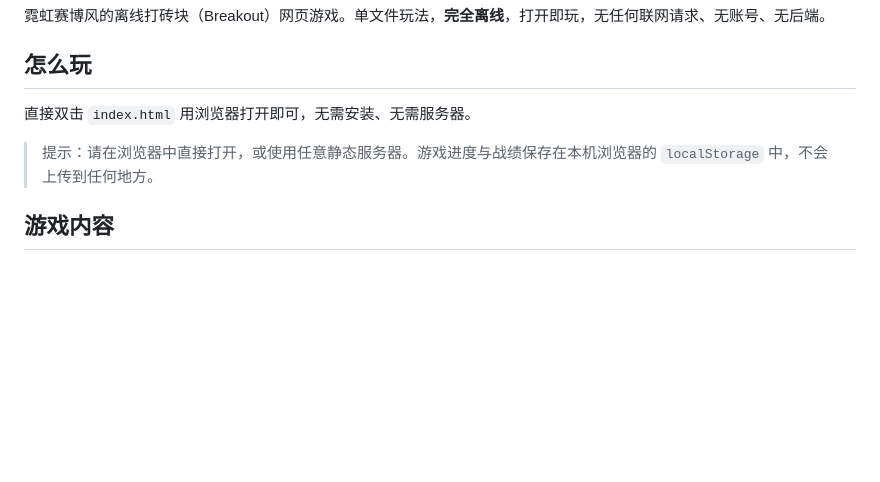
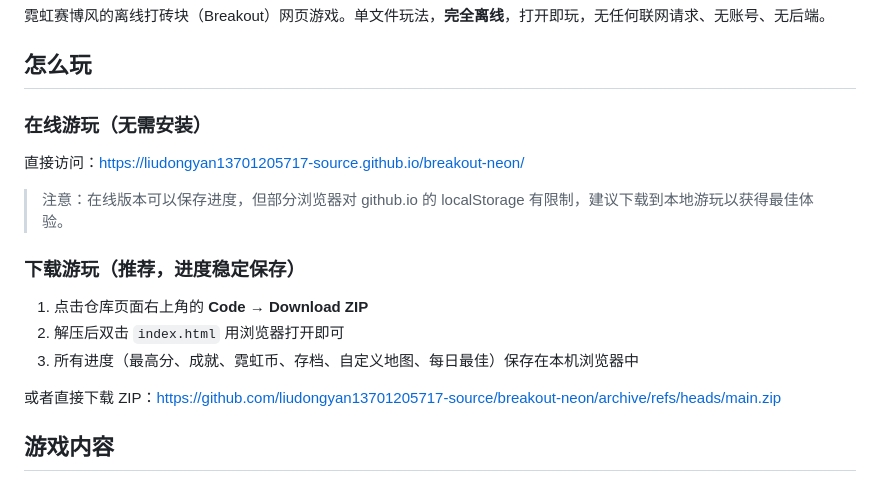
Before and after one commit to liudongyan13701205717-source/breakout-neon, a Markdown page: README.md, the part around the change. GitHub-like rendering; blank space fills up the shorter version.

Commit message:
docs: add download play instructions

```diff
--- a/README.md
+++ b/README.md
@@ -6,9 +6,19 @@
 
 ## 怎么玩
 
-直接双击 `index.html` 用浏览器打开即可，无需安装、无需服务器。
+### 在线游玩（无需安装）
 
-> 提示：请在浏览器中直接打开，或使用任意静态服务器。游戏进度与战绩保存在本机浏览器的 `localStorage` 中，不会上传到任何地方。
+直接访问：<https://liudongyan13701205717-source.github.io/breakout-neon/>
+
+> 注意：在线版本可以保存进度，但部分浏览器对 github.io 的 localStorage 有限制，建议下载到本地游玩以获得最佳体验。
+
+### 下载游玩（推荐，进度稳定保存）
+
+1. 点击仓库页面右上角的 **Code** → **Download ZIP**
+2. 解压后双击 `index.html` 用浏览器打开即可
+3. 所有进度（最高分、成就、霓虹币、存档、自定义地图、每日最佳）保存在本机浏览器中
+
+或者直接下载 ZIP：<https://github.com/liudongyan13701205717-source/breakout-neon/archive/refs/heads/main.zip>
 
 ## 游戏内容
 
```
